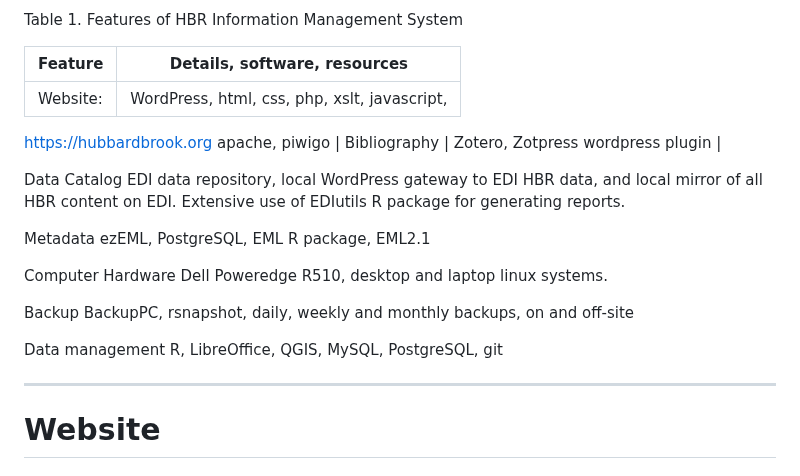
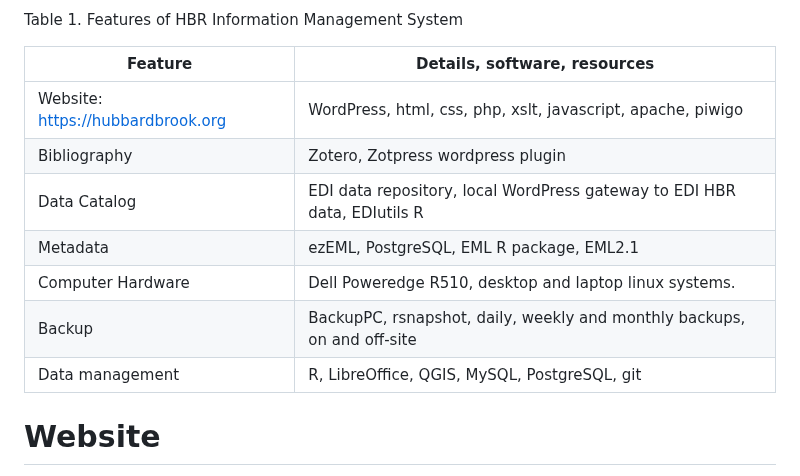
Before and after one commit to hubbardbrook/HBR_InformationManagement, a Markdown page: HBR_InformationManagementPlan.md, the part around the change. Drawn GitHub-style.

```diff
--- a/HBR_InformationManagementPlan.md
+++ b/HBR_InformationManagementPlan.md
@@ -338,25 +338,13 @@ Table 1. Features of HBR Information Management System
 
 |   **Feature**                                        |   **Details, software, resources**               |
 |------------------------------------------------------|--------------------------------------------------|
-|  Website:                                            |   WordPress, html, css, php, xslt, javascript,   |
-  [https://hubbardbrook.org](https://hubbardbrook.org/)   apache, piwigo
+|  Website: [https://hubbardbrook.org](https://hubbardbrook.org/)                                          |   WordPress, html, css, php, xslt, javascript, apache, piwigo  |
 |  Bibliography                                        |   Zotero, Zotpress wordpress plugin              |
-
-  Data Catalog                                            EDI data repository, local WordPress gateway to
-                                                          EDI HBR data, and local mirror of all HBR
-                                                          content on EDI. Extensive use of EDIutils R
-                                                          package for generating reports.
-
-  Metadata                                                ezEML, PostgreSQL, EML R package, EML2.1
-
-  Computer Hardware                                       Dell Poweredge R510, desktop and laptop linux
-                                                          systems.
-
-  Backup                                                  BackupPC, rsnapshot, daily, weekly and monthly
-                                                          backups, on and off-site
-
-  Data management                                         R, LibreOffice, QGIS, MySQL, PostgreSQL, git
-  ------------------------------------------------------- -----------------------------------------------
+|  Data Catalog                                        |   EDI data repository, local WordPress gateway to EDI HBR data, EDIutils R|
+|  Metadata                                            |   ezEML, PostgreSQL, EML R package, EML2.1
+|  Computer Hardware                                   |   Dell Poweredge R510, desktop and laptop linux systems.
+|  Backup                                              |    BackupPC, rsnapshot, daily, weekly and monthly backups, on and off-site
+|  Data management                                     |    R, LibreOffice, QGIS, MySQL, PostgreSQL, git|
 
 # Website
 
```
